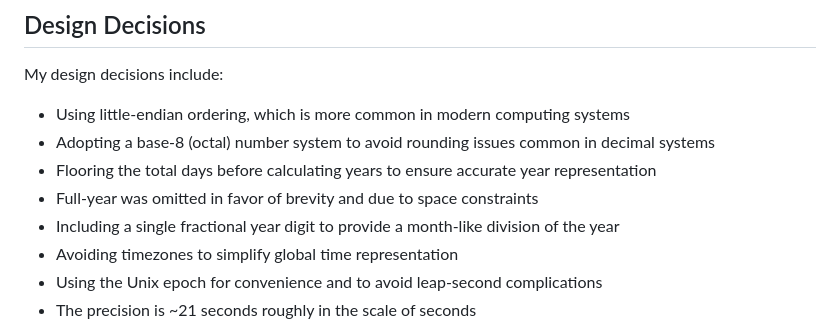
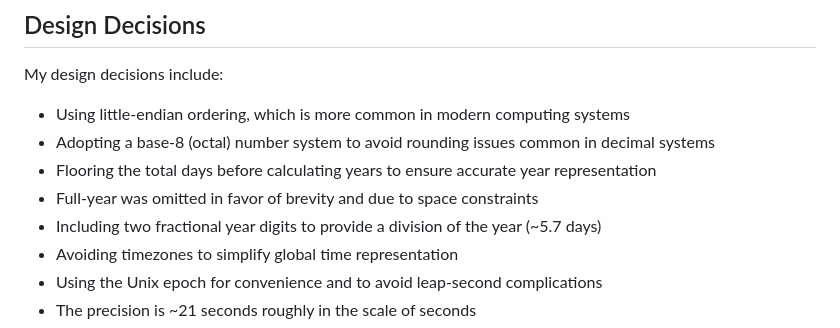
Before and after one commit to pbierkortte/orbeat-time, a Markdown page: README.md, the part around the change. Drawn GitHub-style.

```diff
--- a/README.md
+++ b/README.md
@@ -23,7 +23,7 @@ My design decisions include:
 - Adopting a base-8 (octal) number system to avoid rounding issues common in decimal systems
 - Flooring the total days before calculating years to ensure accurate year representation
 - Full-year was omitted in favor of brevity and due to space constraints
-- Including a single fractional year digit to provide a month-like division of the year
+- Including two fractional year digits to provide a division of the year (~5.7 days)
 - Avoiding timezones to simplify global time representation
 - Using the Unix epoch for convenience and to avoid leap-second complications
 - The precision is ~21 seconds roughly in the scale of seconds
```
